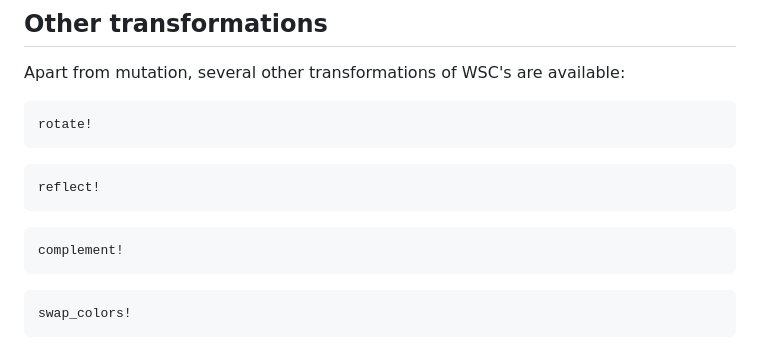
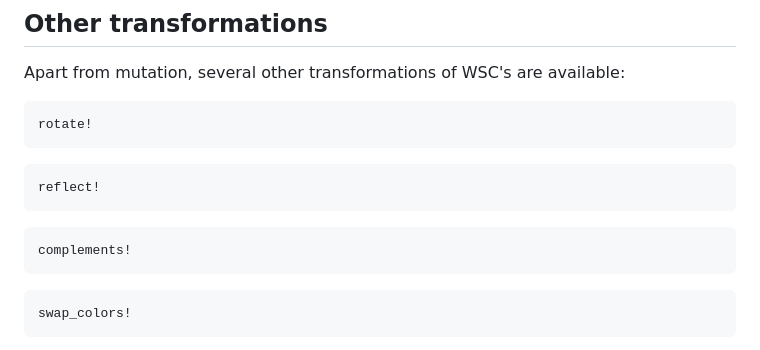
Before and after one commit to MichaelSchloesser/WeaklySeparatedCollections.jl, a Markdown page: docs/src/usage.md, the part around the change. Rendered like a GitHub page.

Commit message:
fixed typo

````diff
--- a/docs/src/usage.md
+++ b/docs/src/usage.md
@@ -285,7 +285,7 @@ reflect!
 ```
 
 ```@docs
-complement!
+complements!
 ```
 
 ```@docs
````
